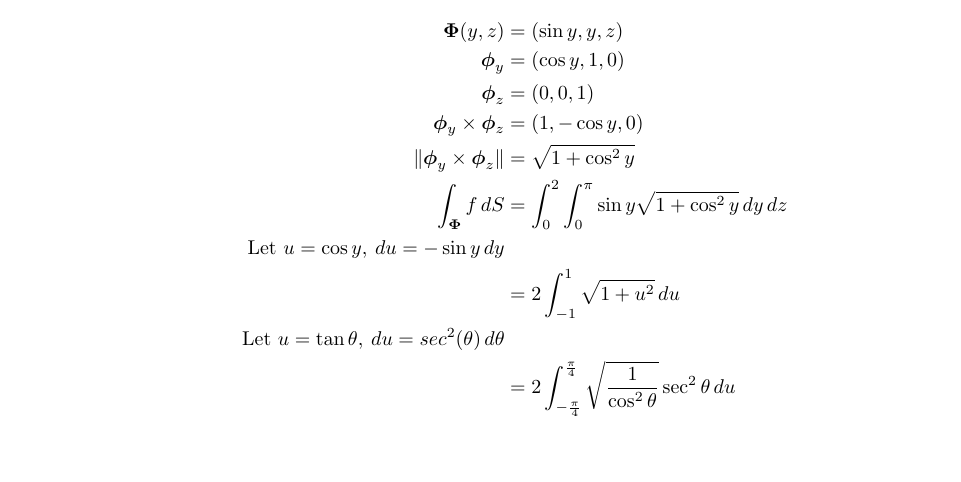
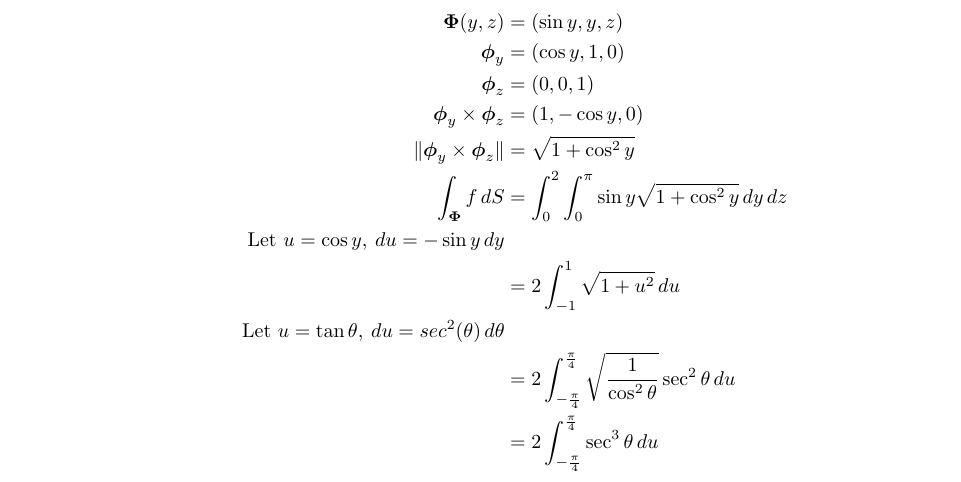
Before and after one commit to poonkeegan/school, a LaTeX document (matb42/a7.tex): part of page 6 of 7 before the commit and part of page 7 of 8 after it, cut so that both start at the same text, the shorter picture padded with empty space. Compiled offline with pdfLaTeX.

Commit message:
Fri Mar  9 16:32:59 EST 2018

```diff
--- a/matb42/a7.tex
+++ b/matb42/a7.tex
@@ -203,6 +203,7 @@ Mar 13th 2018}
             &= 2\int_{-1}^{1} \sqrt{1 + u^2} \, du \\
             \text{Let }u = \tan \theta ,\: du = sec^2 (\theta) \,d\theta \\
             &= 2\int_{-\frac{\pi}{4}}^{\frac{\pi}{4}} \sqrt{\frac{1}{\cos^2 \theta}} \sec^2\theta\, du  \\
+            &= 2\int_{-\frac{\pi}{4}}^{\frac{\pi}{4}} \sec^3\theta\, du  \\
         \end{align*}
     \end{enumerate}
     \newpage
```
Also changed, not shown: matb42/a7.pdf.
